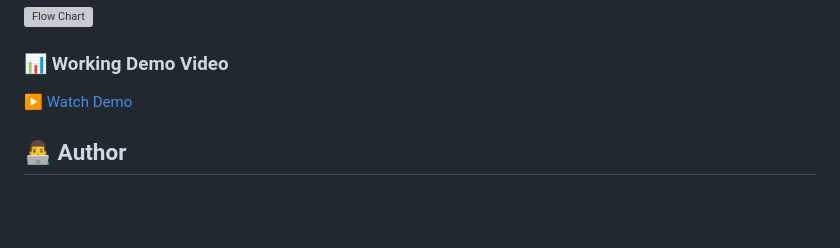
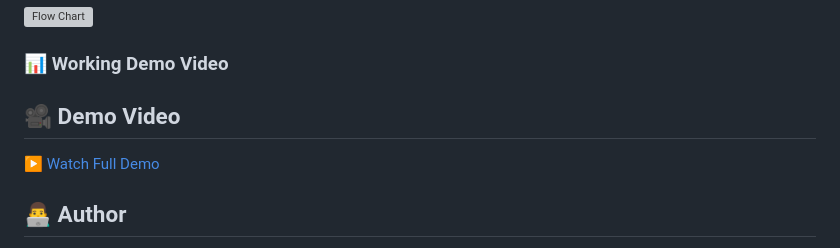
Before and after one commit to Chandan-coder07/Glaucoma-Monitoring-System, a Markdown page: README.md, the part around the change. Drawn GitHub-style; blank space fills up the shorter version; grey boxes are pictures that could not be loaded.

Commit message:
Update README with project details

```diff
--- a/README.md
+++ b/README.md
@@ -300,7 +300,9 @@ Normal IOP range: 10–21 mmHg.
 
 ### 📊 Working Demo Video
 
-[▶️ Watch Demo](assets/demo.mp4)
+## 🎥 Demo Video
+
+[▶️ Watch Full Demo](assets/demo.mp4)
 
 ## 👨‍💻 Author
 
```
